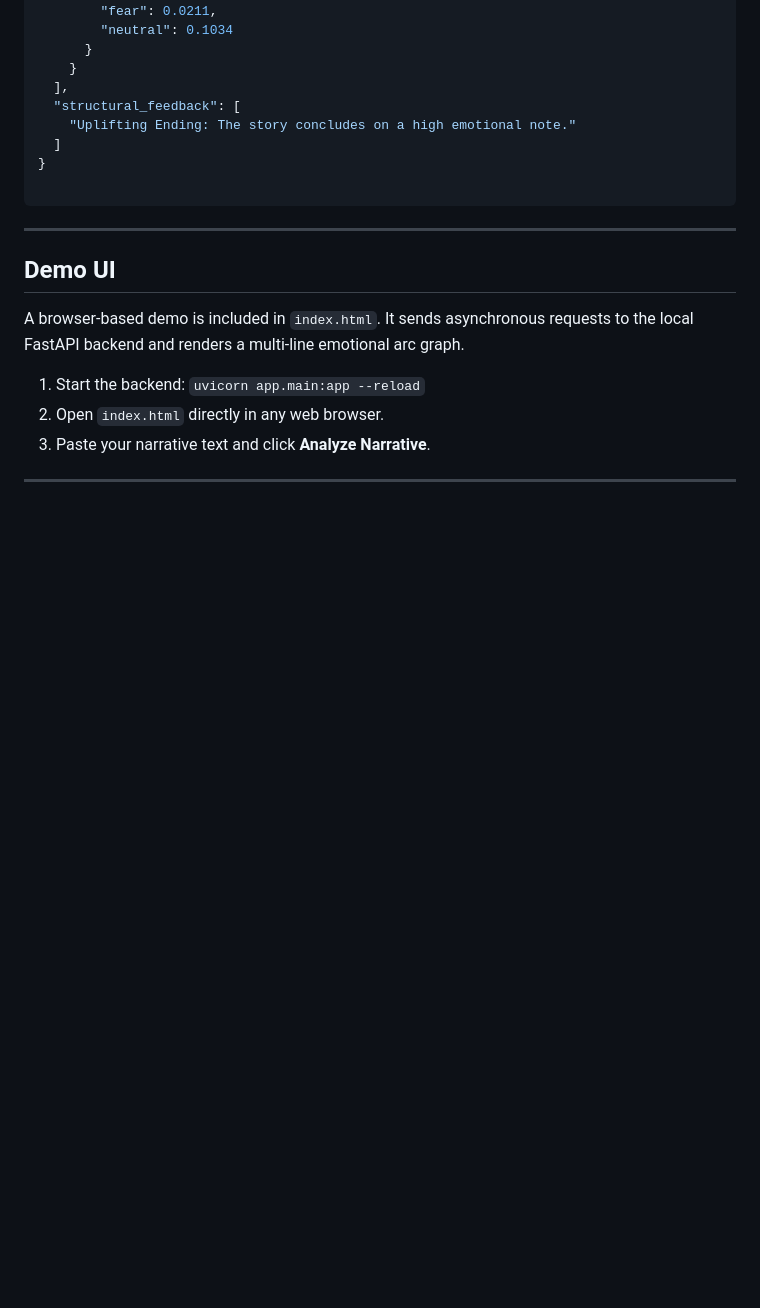
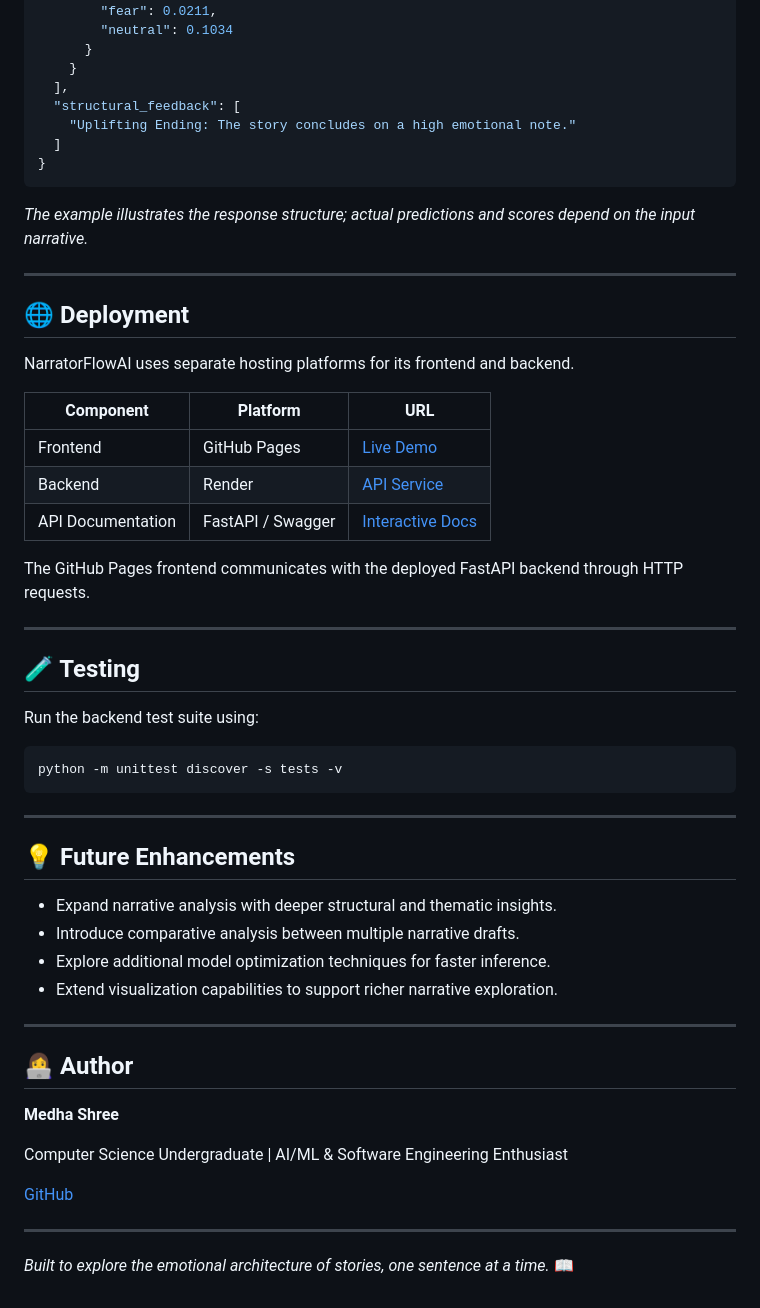
Before and after one commit to Medha170/NarratorFlowAI, a Markdown page: README.md, the part around one of its changes. Rendered like a GitHub page; blank space fills up the shorter version.

````diff
--- a/README.md
+++ b/README.md
@@ -162,17 +219,53 @@ Analyzes narrative text and returns sentence-level emotion trajectories, summary
     "Uplifting Ending: The story concludes on a high emotional note."
   ]
 }
+```
 
+*The example illustrates the response structure; actual predictions and scores depend on the input narrative.*
+
+---
+
+## 🌐 Deployment
+
+NarratorFlowAI uses separate hosting platforms for its frontend and backend.
+
+| Component | Platform | URL |
+|---|---|---|
+| Frontend | GitHub Pages | [Live Demo](https://medha170.github.io/NarrativeFlowAI/) |
+| Backend | Render | [API Service](https://narratorflowai.onrender.com) |
+| API Documentation | FastAPI / Swagger | [Interactive Docs](https://narratorflowai.onrender.com/docs) |
+
+The GitHub Pages frontend communicates with the deployed FastAPI backend through HTTP requests.
+
+---
+
+## 🧪 Testing
+
+Run the backend test suite using:
+
+```bash
+python -m unittest discover -s tests -v
 ```
 
 ---
 
-## Demo UI
+## 💡 Future Enhancements
 
-A browser-based demo is included in `index.html`. It sends asynchronous requests to the local FastAPI backend and renders a multi-line emotional arc graph.
-
-1. Start the backend: `uvicorn app.main:app --reload`
-2. Open `index.html` directly in any web browser.
-3. Paste your narrative text and click **Analyze Narrative**.
+- Expand narrative analysis with deeper structural and thematic insights.
+- Introduce comparative analysis between multiple narrative drafts.
+- Explore additional model optimization techniques for faster inference.
+- Extend visualization capabilities to support richer narrative exploration.
 
 ---
+
+## 👩‍💻 Author
+
+**Medha Shree**
+
+Computer Science Undergraduate | AI/ML & Software Engineering Enthusiast
+
+[GitHub](https://github.com/Medha170)
+
+---
+
+*Built to explore the emotional architecture of stories, one sentence at a time.* 📖
````
Also changed, not shown: other parts of README.md (+102 -45 lines).
